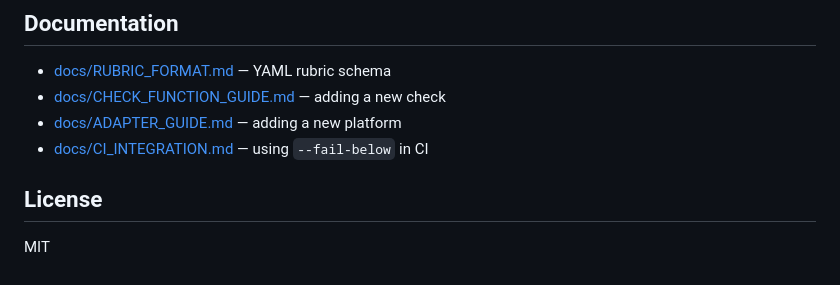
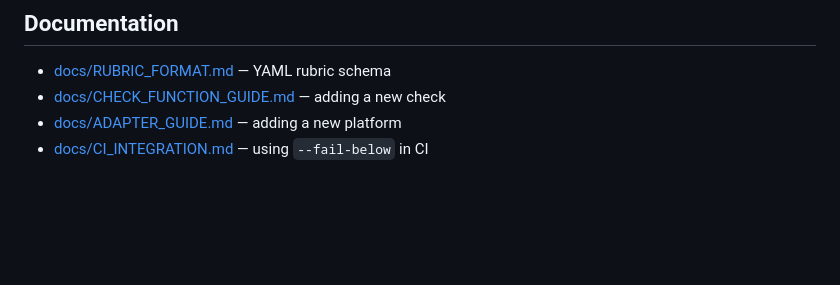
Before and after one commit to brian-a-au/sdr-grader, a Markdown page: README.md, the part around the change. Rendered like a GitHub page; blank space fills up the shorter version.

Commit message:
docs: drop redundant License section from README
GitHub already surfaces the license via the repo's License tab.

```diff
--- a/README.md
+++ b/README.md
@@ -160,7 +160,3 @@ uv run python scripts/generate_examples.py   # regenerate examples/
 - [docs/CHECK_FUNCTION_GUIDE.md](docs/CHECK_FUNCTION_GUIDE.md) — adding a new check
 - [docs/ADAPTER_GUIDE.md](docs/ADAPTER_GUIDE.md) — adding a new platform
 - [docs/CI_INTEGRATION.md](docs/CI_INTEGRATION.md) — using `--fail-below` in CI
-
-## License
-
-MIT
```
